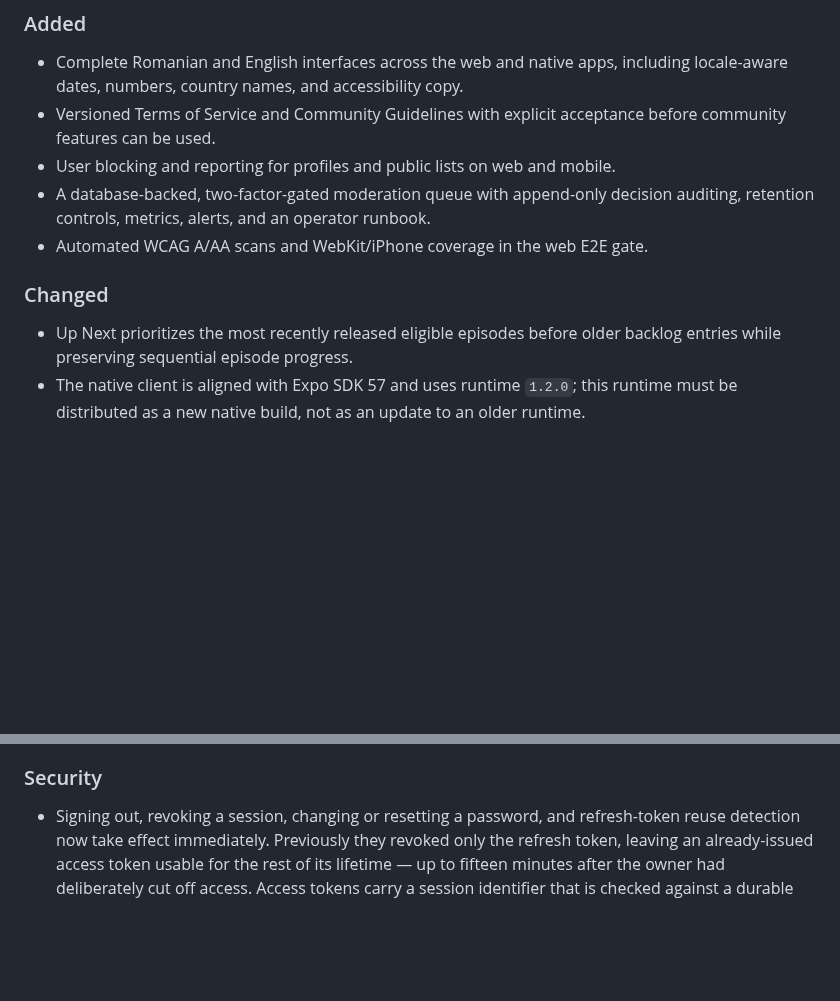
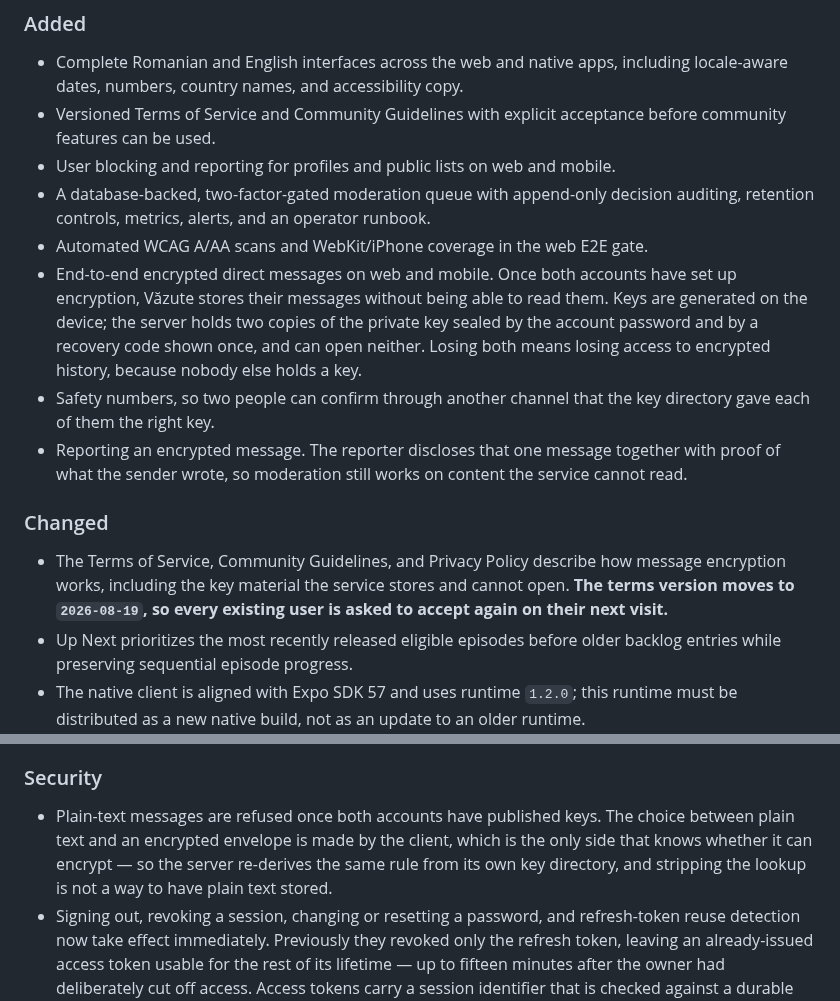
Before and after one commit to Alexandru2984/cineTrack, a Markdown page: CHANGELOG.md, 2 parts joined by grey strips. Rendered like a GitHub page; blank space fills up the shorter version.

Commit message:
docs(changelog): record encrypted messaging in 1.2.0
The largest user-facing security change in this release was not written down,
and the terms re-acceptance it forces is the kind of operational detail that
should be findable before a deploy rather than after the support messages.

Notes what encryption does and, as plainly, what it costs: losing both the
password and the recovery code means losing encrypted history, because nobody
else holds a key.

```diff
--- a/CHANGELOG.md
+++ b/CHANGELOG.md
@@ -17,9 +17,24 @@ and release versions follow semantic versioning.
   decision auditing, retention controls, metrics, alerts, and an operator
   runbook.
 - Automated WCAG A/AA scans and WebKit/iPhone coverage in the web E2E gate.
+- End-to-end encrypted direct messages on web and mobile. Once both accounts
+  have set up encryption, Văzute stores their messages without being able to
+  read them. Keys are generated on the device; the server holds two copies of
+  the private key sealed by the account password and by a recovery code shown
+  once, and can open neither. Losing both means losing access to encrypted
+  history, because nobody else holds a key.
+- Safety numbers, so two people can confirm through another channel that the
+  key directory gave each of them the right key.
+- Reporting an encrypted message. The reporter discloses that one message
+  together with proof of what the sender wrote, so moderation still works on
+  content the service cannot read.
 
 ### Changed
 
+- The Terms of Service, Community Guidelines, and Privacy Policy describe how
+  message encryption works, including the key material the service stores and
+  cannot open. **The terms version moves to `2026-08-19`, so every existing
+  user is asked to accept again on their next visit.**
 - Up Next prioritizes the most recently released eligible episodes before older
   backlog entries while preserving sequential episode progress.
 - The native client is aligned with Expo SDK 57 and uses runtime `1.2.0`; this
@@ -39,6 +54,11 @@ and release versions follow semantic versioning.
 
 ### Security
 
+- Plain-text messages are refused once both accounts have published keys. The
+  choice between plain text and an encrypted envelope is made by the client,
+  which is the only side that knows whether it can encrypt — so the server
+  re-derives the same rule from its own key directory, and stripping the
+  lookup is not a way to have plain text stored.
 - Signing out, revoking a session, changing or resetting a password, and
   refresh-token reuse detection now take effect immediately. Previously they
   revoked only the refresh token, leaving an already-issued access token usable
```
